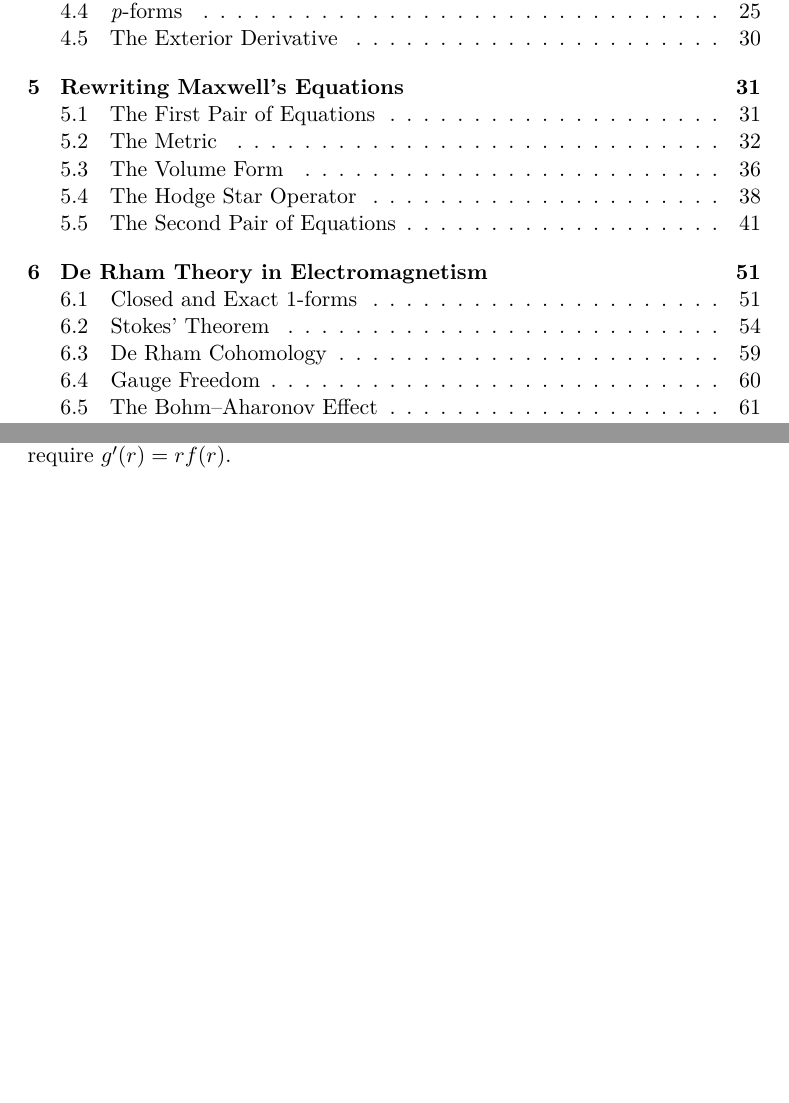
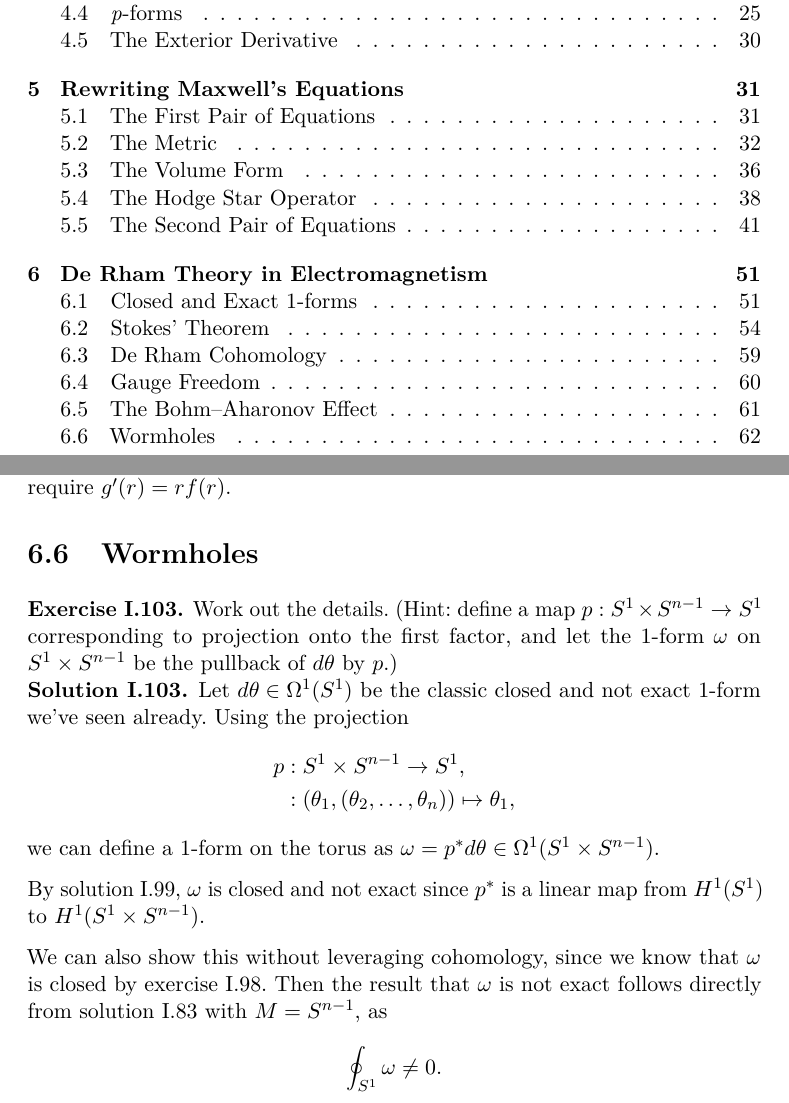
Before and after one commit to fionn/gfkg, a LaTeX document (gfkg.tex): two parts of pages 1 and 63 of 63, joined at a grey line, cut so that both start at the same text, the shorter picture padded with empty space. Compiled offline with pdfLaTeX.

Commit message:
Show that there exists a 1-form on Tⁿ that is closed and not exact

```diff
--- a/gfkg.tex
+++ b/gfkg.tex
@@ -3810,4 +3810,30 @@ From solution~\ref{sol:cylindricaldualcurrent}, $\star j = f(r) r \, dr \wedge d
 
 \end{sol}
 
+\section{Wormholes}
+
+\begin{ex}
+
+Work out the details. (Hint: define a map $p: S^1 \times S^{n - 1} \to S^1$ corresponding to projection onto the first factor, and let the 1-form $\omega$ on $S^1 \times S^{n - 1}$ be the pullback of $d\theta$ by $p$.)
+
+\end{ex}
+
+\begin{sol}
+
+Let $d\theta \in \Omega^1(S^1)$ be the classic closed and not exact 1-form we've seen already. Using the projection
+\begin{align*}
+    p &: S^1 \times S^{n - 1} \to S^1, \\
+      &: (\theta_1, (\theta_2, \ldots, \theta_n)) \mapsto \theta_1,
+\end{align*}
+we can define a 1-form on the torus as $\omega = p^* d\theta \in \Omega^1(S^1 \times S^{n - 1})$.
+
+By solution~\ref{sol:pullbackcohomology}, $\omega$ is closed and not exact since $p^*$ is a linear map from $H^1(S^1)$ to $H^1(S^1 \times S^{n - 1})$.
+
+We can also show this without leveraging cohomology, since we know that $\omega$ is closed by exercise~\ref{ex:pullbackclosedandexact}. Then the result that $\omega$ is not exact follows directly from solution~\ref{sol:s1productnotsimplyconnected} with $M = S^{n - 1}$, as
+\[
+    \oint_{S^1} \omega \neq 0.
+\]
+
+\end{sol}
+
 \end{document}
```
Also changed, not shown: gfkg.tex (4 more changed lines).
